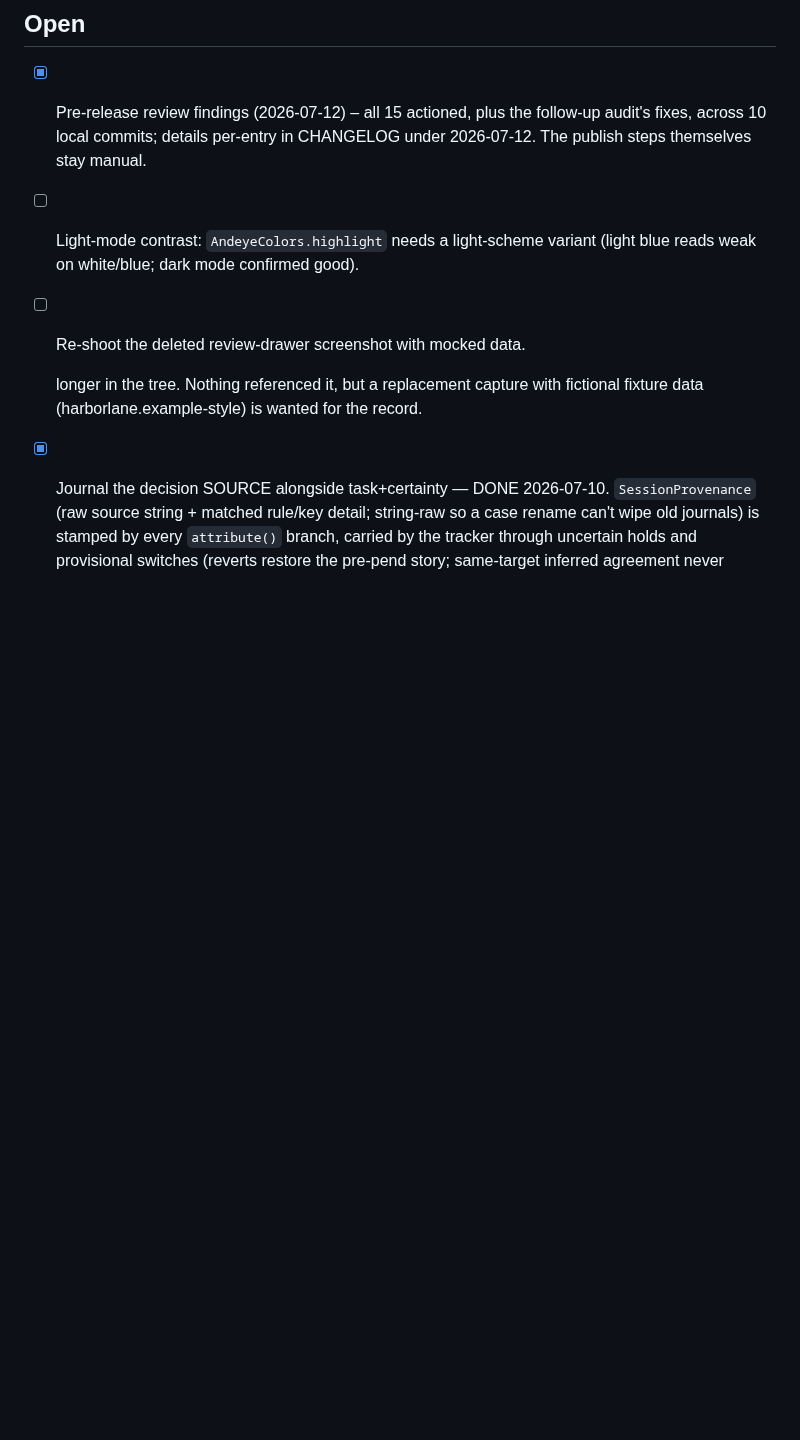
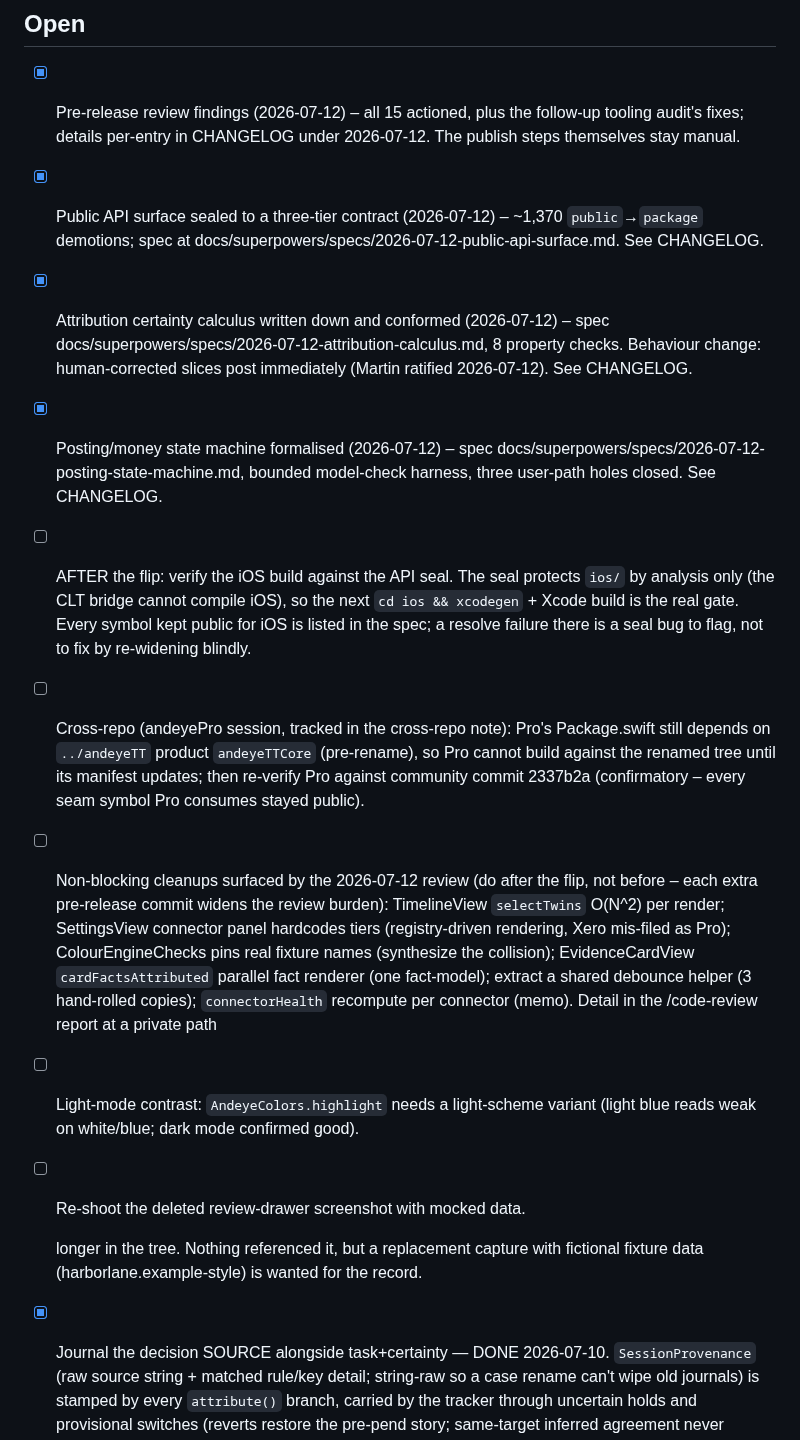
Before and after one commit to andeyePro/timeandeye, a Markdown page: TODO.md, the part around the change. Rendered like a GitHub page; blank space fills up the shorter version.

Commit message:
docs(todo): record the three structural improvements and their follow-ups
The API seal, attribution calculus and posting state machine land as
done-inline entries pointing at their specs and CHANGELOG; the open
follow-ups they created - the post-release iOS build check of the seal, the
Pro manifest rename and re-verify, and the non-blocking cut-list cleanups -
move from the session file into the open backlog so they are not lost.

Co-authored-by: Fable 5.0 <noreply@anthropic.com>
Via: vibe.andeye.com

```diff
--- a/TODO.md
+++ b/TODO.md
@@ -311,8 +311,37 @@ and recorded rather than fixed blind:
 ## Open
 
 - [x] Pre-release review findings (2026-07-12) – all 15 actioned, plus the
-  follow-up audit's fixes, across 10 local commits; details per-entry in
-  CHANGELOG under 2026-07-12. The publish steps themselves stay manual.
+  follow-up tooling audit's fixes; details per-entry in CHANGELOG under
+  2026-07-12. The publish steps themselves stay manual.
+- [x] Public API surface sealed to a three-tier contract (2026-07-12) –
+  ~1,370 `public`→`package` demotions; spec at
+  docs/superpowers/specs/2026-07-12-public-api-surface.md. See CHANGELOG.
+- [x] Attribution certainty calculus written down and conformed (2026-07-12) –
+  spec docs/superpowers/specs/2026-07-12-attribution-calculus.md, 8 property
+  checks. Behaviour change: human-corrected slices post immediately (Martin
+  ratified 2026-07-12). See CHANGELOG.
+- [x] Posting/money state machine formalised (2026-07-12) – spec
+  docs/superpowers/specs/2026-07-12-posting-state-machine.md, bounded
+  model-check harness, three user-path holes closed. See CHANGELOG.
+- [ ] AFTER the flip: verify the iOS build against the API seal. The seal
+  protects `ios/` by analysis only (the CLT bridge cannot compile iOS), so
+  the next `cd ios && xcodegen` + Xcode build is the real gate. Every symbol
+  kept public for iOS is listed in the spec; a resolve failure there is a
+  seal bug to flag, not to fix by re-widening blindly.
+- [ ] Cross-repo (andeyePro session, tracked in the cross-repo note): Pro's
+  Package.swift still depends on `../andeyeTT` product `andeyeTTCore`
+  (pre-rename), so Pro cannot build against the renamed tree until its
+  manifest updates; then re-verify Pro against community commit 2337b2a
+  (confirmatory – every seam symbol Pro consumes stayed public).
+- [ ] Non-blocking cleanups surfaced by the 2026-07-12 review (do after the
+  flip, not before – each extra pre-release commit widens the review burden):
+  TimelineView `selectTwins` O(N^2) per render; SettingsView connector panel
+  hardcodes tiers (registry-driven rendering, Xero mis-filed as Pro);
+  ColourEngineChecks pins real fixture names (synthesize the collision);
+  EvidenceCardView `cardFactsAttributed` parallel fact renderer (one
+  fact-model); extract a shared debounce helper (3 hand-rolled copies);
+  `connectorHealth` recompute per connector (memo). Detail in the
+  /code-review report at a private path
 - [ ] Light-mode contrast: `AndeyeColors.highlight` needs a light-scheme
   variant (light blue reads weak on white/blue; dark mode confirmed good).
 - [ ] Re-shoot the deleted review-drawer screenshot with mocked data.
```
